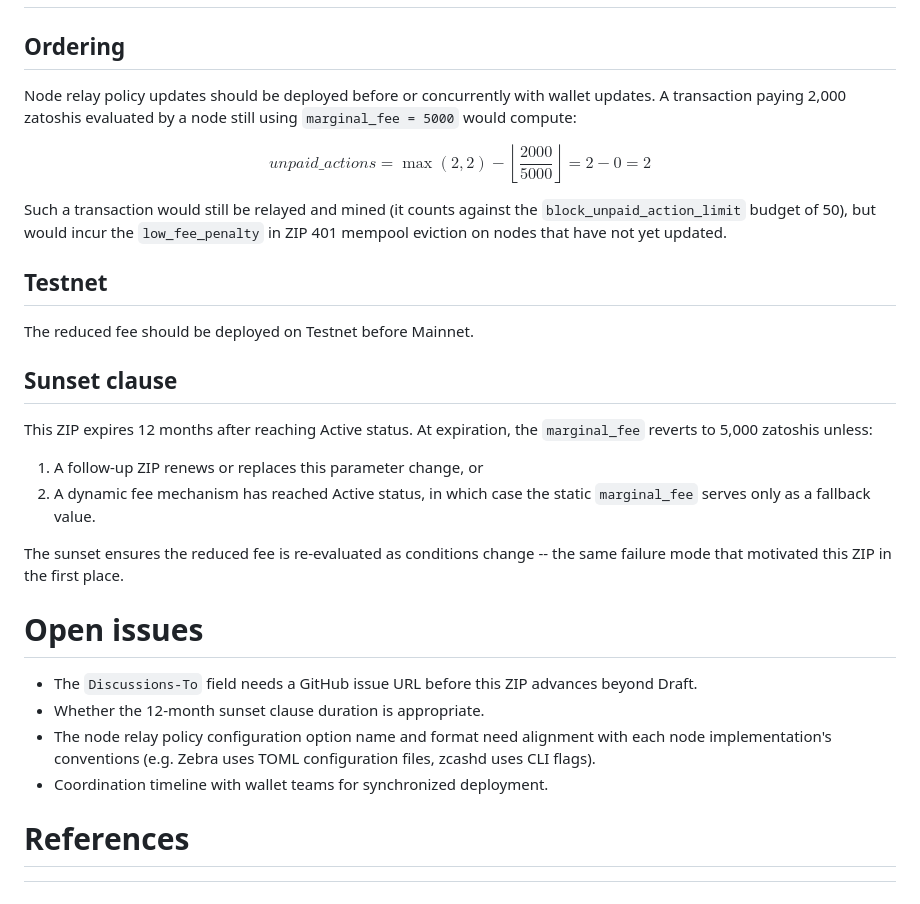
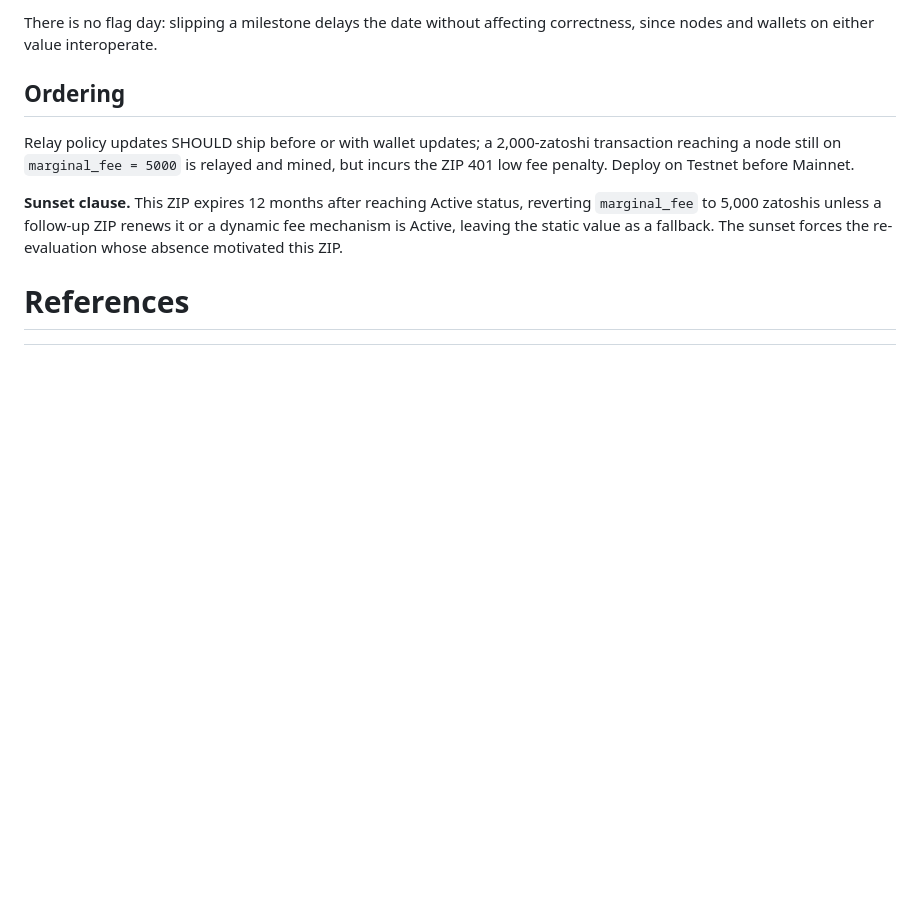
Before and after one commit to ShieldedLabs/fees-monolith, a Markdown page: zips/zips/zip-draft-marginal-fee.md, the part around one of its changes. Rendered like a GitHub page; blank space fills up the shorter version.

```diff
--- a/zips/zips/zip-draft-marginal-fee.md
+++ b/zips/zips/zip-draft-marginal-fee.md
@@ -209,41 +128,17 @@ cannot exploit the unpaid action budget to reduce spam costs.
+There is no flag day: slipping a milestone delays the date without affecting
+correctness, since nodes and wallets on either value interoperate.
+
+
 ## Ordering
 
-Node relay policy updates should be deployed before or concurrently with wallet
-updates. A transaction paying 2,000 zatoshis evaluated by a node still using
-`marginal_fee = 5000` would compute:
+Relay policy updates SHOULD ship before or with wallet updates; a 2,000-zatoshi
+transaction reaching a node still on `marginal_fee = 5000` is relayed and mined,
+but incurs the ZIP 401 low fee penalty. Deploy on Testnet before Mainnet.
 
-$$\mathit{unpaid\_actions} = \max(2, 2) - \left\lfloor\frac{2000}{5000}\right\rfloor = 2 - 0 = 2$$
-
-Such a transaction would still be relayed and mined (it counts against the
-`block_unpaid_action_limit` budget of 50), but would incur the `low_fee_penalty`
-in ZIP 401 mempool eviction on nodes that have not yet updated.
-
-## Testnet
-
-The reduced fee should be deployed on Testnet before Mainnet.
-
-## Sunset clause
-
-This ZIP expires 12 months after reaching Active status. At expiration, the
-`marginal_fee` reverts to 5,000 zatoshis unless:
-
-1. A follow-up ZIP renews or replaces this parameter change, or
-2. A dynamic fee mechanism has reached Active status, in which case the static
-   `marginal_fee` serves only as a fallback value.
-
-The sunset ensures the reduced fee is re-evaluated as conditions change -- the
-same failure mode that motivated this ZIP in the first place.
-
-
-# Open issues
-
-- The `Discussions-To` field needs a GitHub issue URL before this ZIP advances
-  beyond Draft.
-- Whether the 12-month sunset clause duration is appropriate.
-- The node relay policy configuration option name and format need alignment
-  with each node implementation's conventions (e.g. Zebra uses TOML
-  configuration files, zcashd uses CLI flags).
-- Coordination timeline with wallet teams for synchronized deployment.
+**Sunset clause.** This ZIP expires 12 months after reaching Active status,
+reverting `marginal_fee` to 5,000 zatoshis unless a follow-up ZIP renews it or a
+dynamic fee mechanism is Active, leaving the static value as a fallback. The
+sunset forces the re-evaluation whose absence motivated this ZIP.
 
 
 # References
```
Also changed, not shown: other parts of zips/zips/zip-draft-marginal-fee.md (+73 -154 lines), zips/zips/zip-draft-dynamic-fees.md (+34 -11 lines), zips/zips/zip-draft-weight-ratio-cap.md (added, +147 -0 lines).
